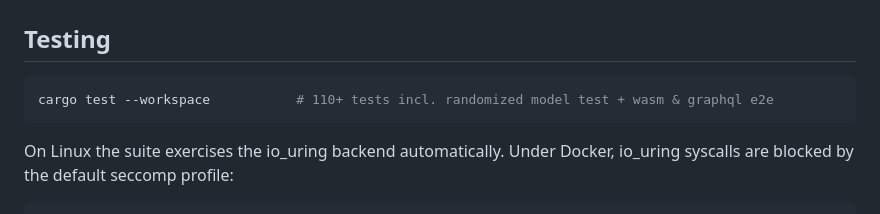
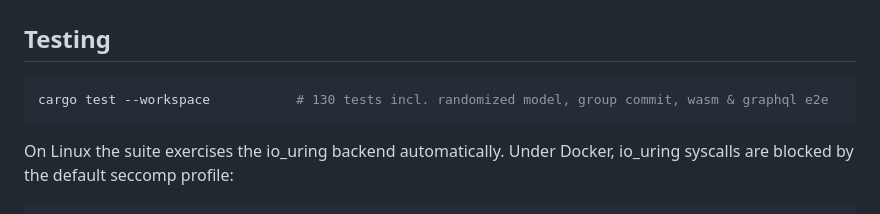
Before and after one commit to orthory/fluent31, a Markdown page: README.md, the part around the change. Rendered like a GitHub page.

Commit message:
docs: refresh workspace test count
Co-Authored-By: Claude Fable 5 <noreply@anthropic.com>

````diff
--- a/README.md
+++ b/README.md
@@ -205,7 +205,7 @@ query    { topCustomers(limit: 3) { customer orders totalCents avgCents } }
 ## Testing
 
 ```sh
-cargo test --workspace           # 110+ tests incl. randomized model test + wasm & graphql e2e
+cargo test --workspace           # 130 tests incl. randomized model, group commit, wasm & graphql e2e
 ```
 
 On Linux the suite exercises the io_uring backend automatically. Under
````
